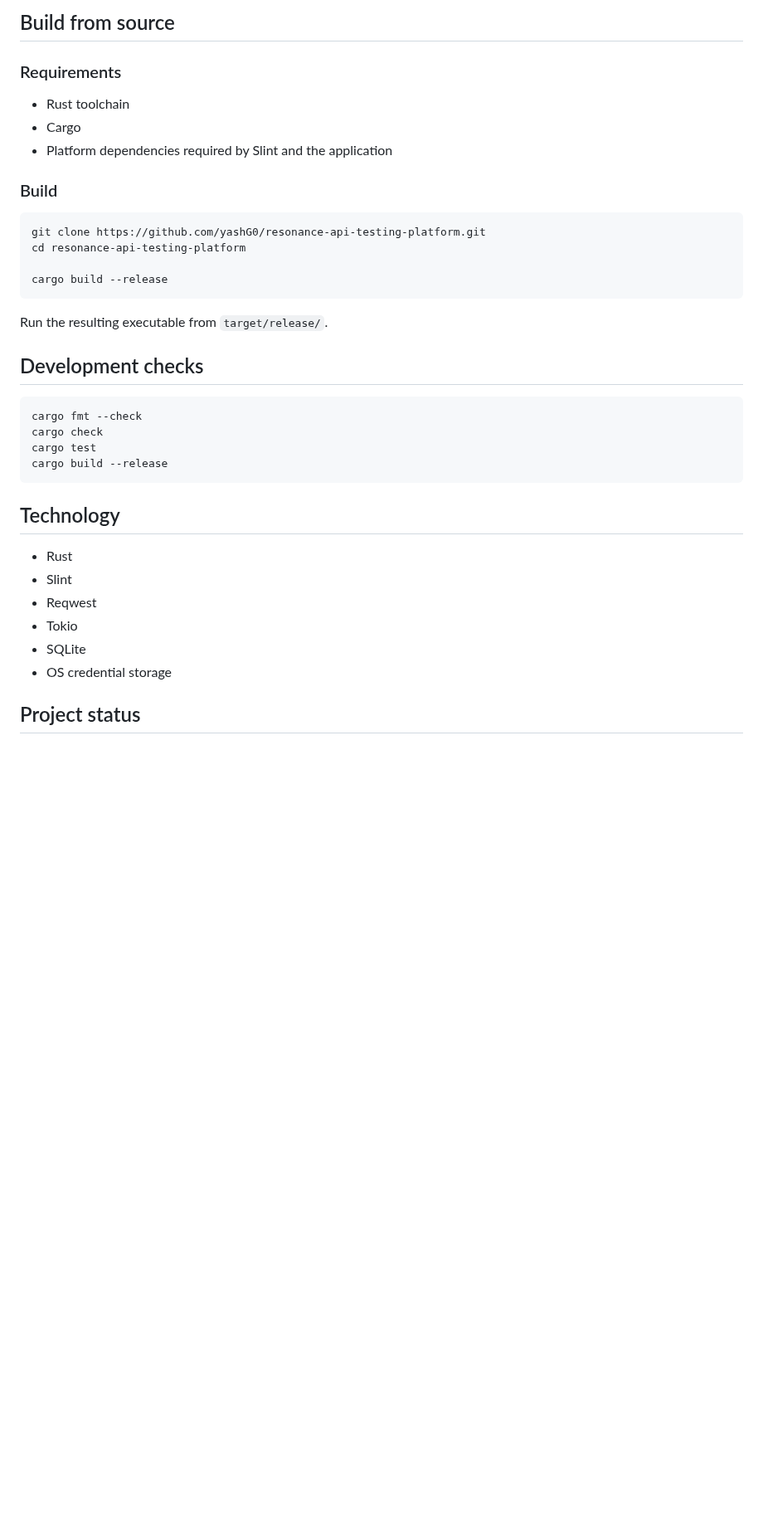
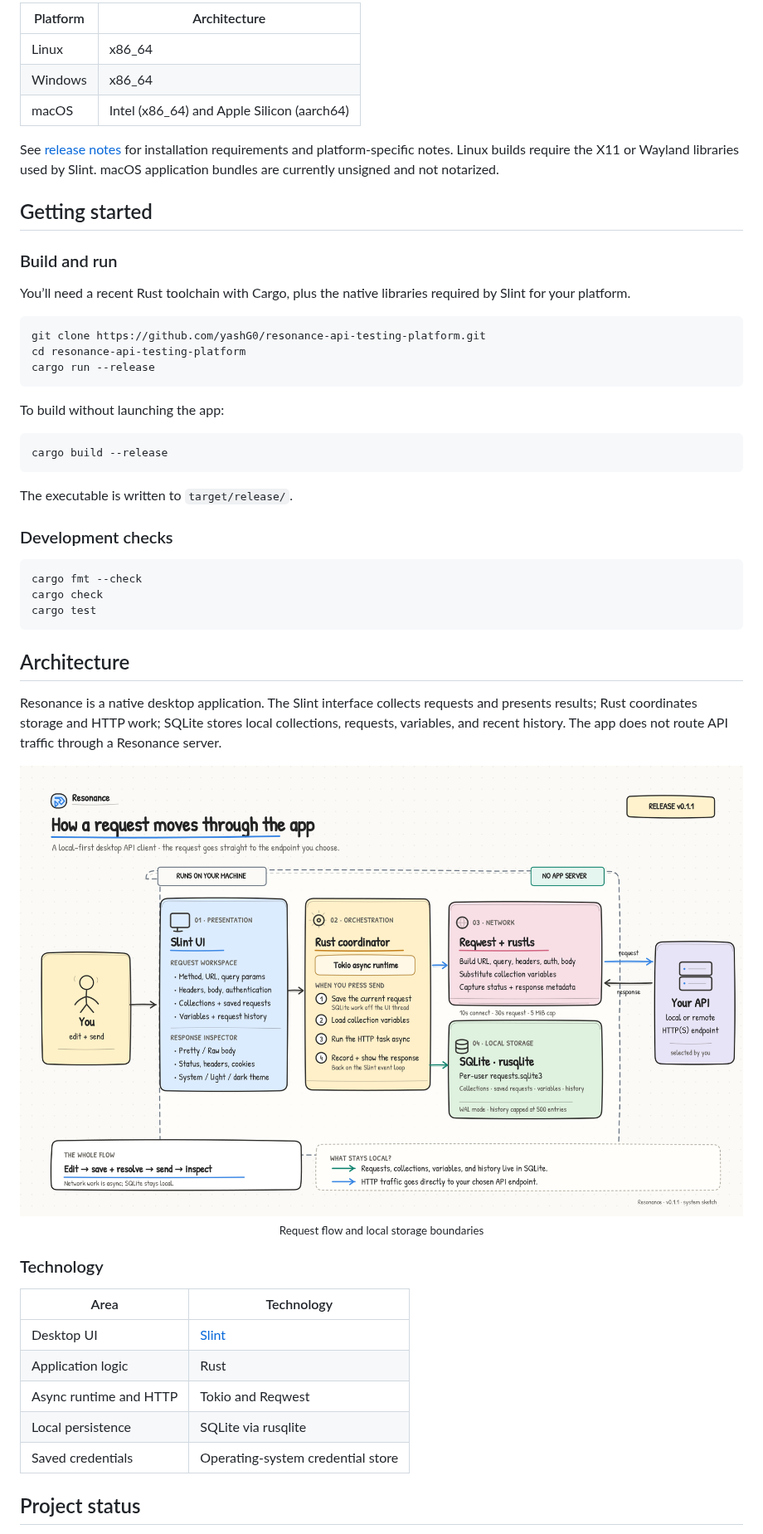
Before and after one commit to yashG0/resonance-api-testing-platform, a Markdown page: README.md, the part around one of its changes. Shown at 83% size. GitHub-like rendering; blank space fills up the shorter version.

````diff
--- a/README.md
+++ b/README.md
@@ -31,40 +52,59 @@ See the release notes for platform-specific installation instructions and known
 
-## Build from source
+| Platform | Architecture |
+| --- | --- |
+| Linux | x86_64 |
+| Windows | x86_64 |
+| macOS | Intel (x86_64) and Apple Silicon (aarch64) |
 
-### Requirements
+See [release notes](RELEASE_NOTES.md) for installation requirements and platform-specific notes. Linux builds require the X11 or Wayland libraries used by Slint. macOS application bundles are currently unsigned and not notarized.
 
-- Rust toolchain
-- Cargo
-- Platform dependencies required by Slint and the application
+## Getting started
 
-### Build
+### Build and run
+
+You’ll need a recent Rust toolchain with Cargo, plus the native libraries required by Slint for your platform.
 
 ```bash
 git clone https://github.com/yashG0/resonance-api-testing-platform.git
 cd resonance-api-testing-platform
+cargo run --release
+```
 
+To build without launching the app:
+
+```bash
 cargo build --release
 ```
 
-Run the resulting executable from `target/release/`.
+The executable is written to `target/release/`.
 
-## Development checks
+### Development checks
 
 ```bash
 cargo fmt --check
 cargo check
 cargo test
-cargo build --release
 ```
 
-## Technology
+## Architecture
 
-- Rust
-- Slint
-- Reqwest
-- Tokio
-- SQLite
-- OS credential storage
+Resonance is a native desktop application. The Slint interface collects requests and presents results; Rust coordinates storage and HTTP work; SQLite stores local collections, requests, variables, and recent history. The app does not route API traffic through a Resonance server.
+
+<div align="center">
+  <img src="assets/images/resonance-system-design.png" alt="Resonance system design showing the user, Slint interface, Rust and Tokio coordinator, direct HTTP request flow, and local SQLite storage" width="100%" />
+  <br />
+  <sub>Request flow and local storage boundaries</sub>
+</div>
+
+### Technology
+
+| Area | Technology |
+| --- | --- |
+| Desktop UI | [Slint](https://slint.dev/) |
+| Application logic | Rust |
+| Async runtime and HTTP | Tokio and Reqwest |
+| Local persistence | SQLite via rusqlite |
+| Saved credentials | Operating-system credential store |
 
 ## Project status
 
````
Also changed, not shown: other parts of README.md (+44 -23 lines), assets/images/1.png, assets/images/2.png.
